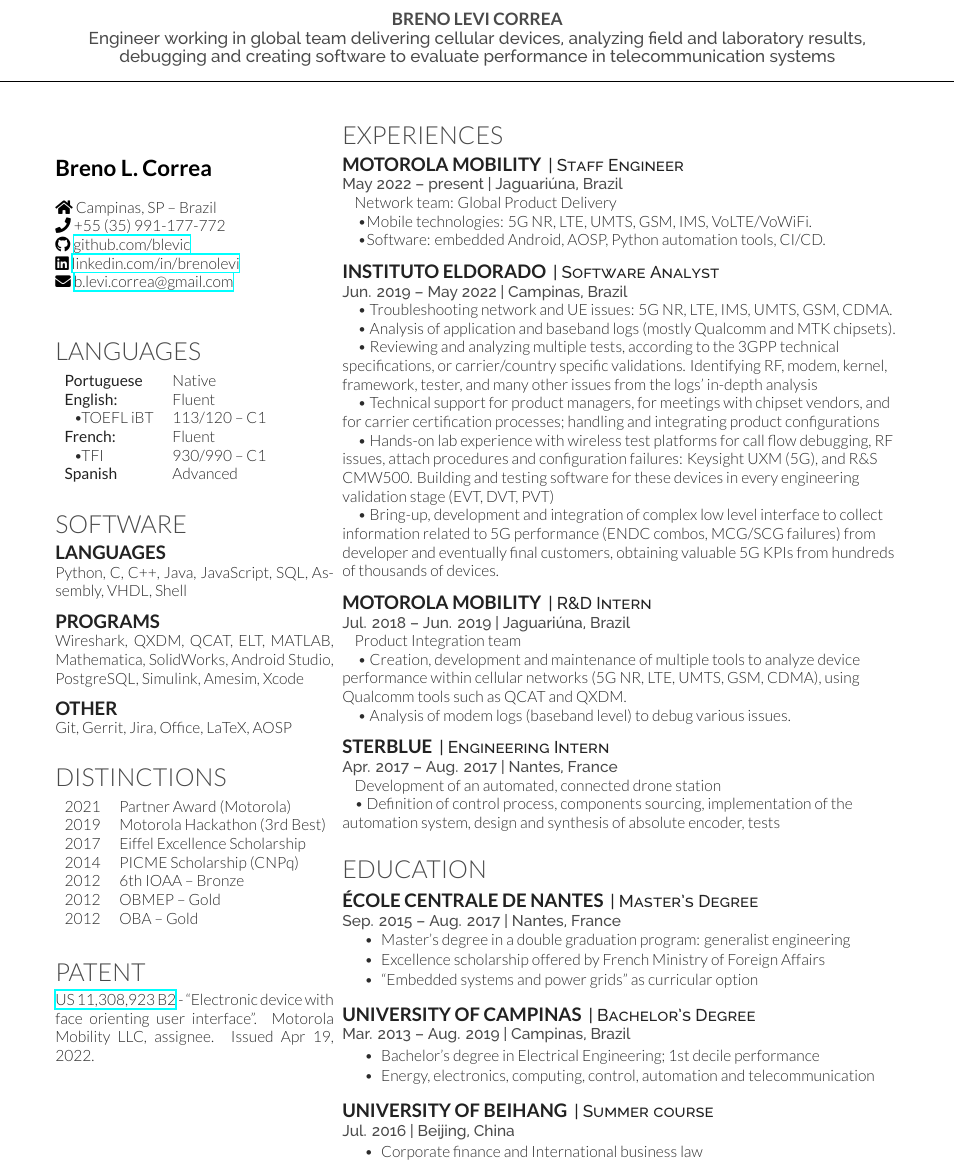
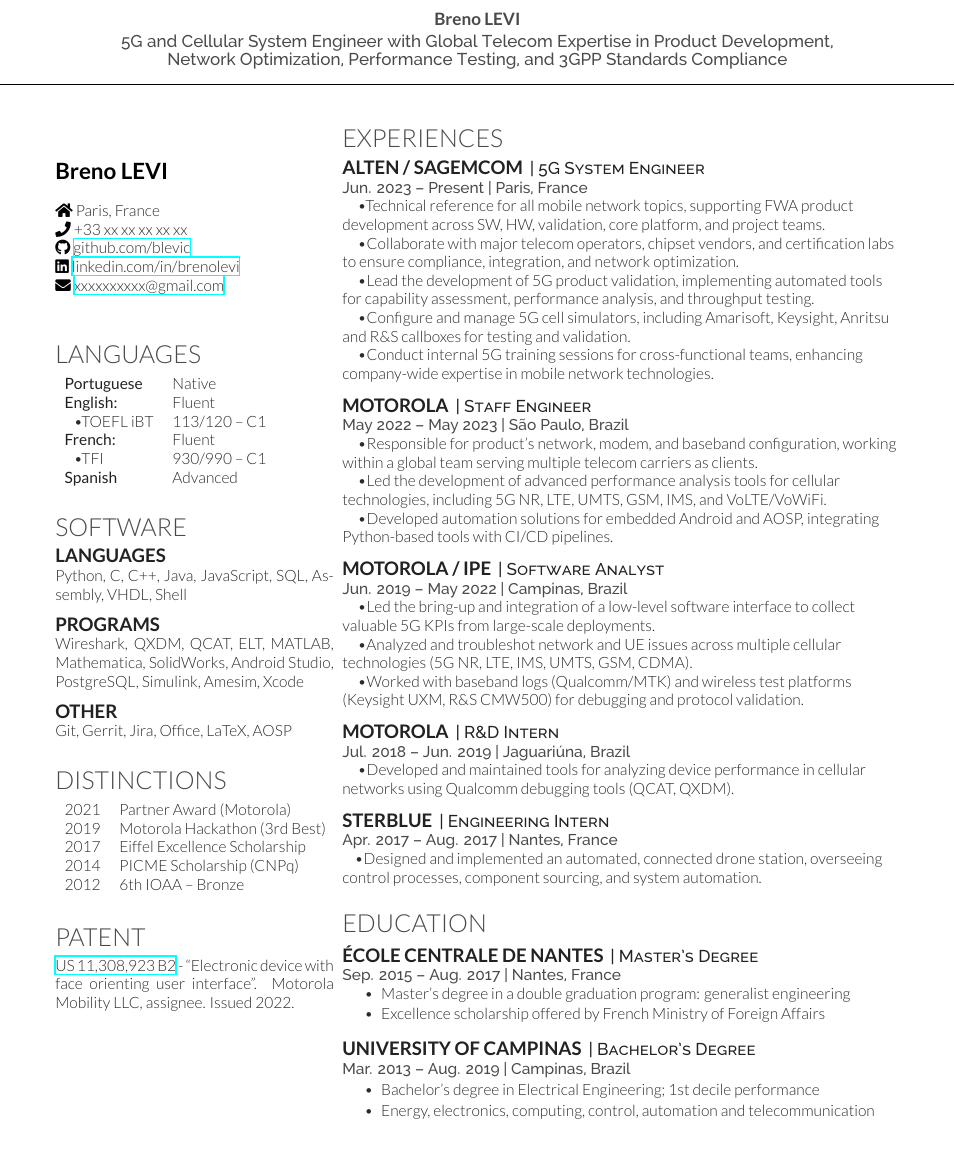
Before and after one commit to blevic/breno-resume, a LaTeX CV (breno-resume.tex): part of the page, cut at the place of the change. Compiled offline with XeLaTeX; a missing font is replaced by an installed copy or a similar font.

Commit message:
Update breno-resume.tex to 2025 version

```diff
--- a/breno-resume.tex
+++ b/breno-resume.tex
@@ -12,14 +12,15 @@
 \vspace{+30ex}
 
 \raggedright
-\namesection{}{}{ {\fontspec[Path = fonts/lato/]{Lato-Bol}\selectfont\bfseries BRENO LEVI CORREA} \\ \\
-Engineer working in global team delivering cellular devices, analyzing field and laboratory results, debugging and creating software to evaluate performance in telecommunication systems}
+\namesection{}{}{ {\fontspec[Path = fonts/lato/]{Lato-Bol}\selectfont\bfseries Breno LEVI} \\ \\
+5G and Cellular System Engineer with Global Telecom Expertise in Product Development, \\
+Network Optimization, Performance Testing, and 3GPP Standards Compliance}
 \vspace{+3ex}
 
 %%%%%%%%%%%%%%%%%%%%%%%%%%%%%%%%%%%%%%
 %
 %     COLUMN ONE
-%
+%a
 %%%%%%%%%%%%%%%%%%%%%%%%%%%%%%%%%%%%%%
 
 \begin{minipage}[t]{0.33\textwidth}
@@ -29,13 +30,13 @@ Engineer working in global team delivering cellular devices, analyzing field and
 \vspace{+3ex}
 \end{center}
 
-{\fontspec[Path = fonts/lato/]{Lato-Bol}\selectfont\bfseries \Large{Breno L. Correa}} \\
+{\fontspec[Path = fonts/lato/]{Lato-Bol}\selectfont\bfseries \Large{Breno LEVI}} \\
 \textit{ }\\
-\faHome \ Campinas, SP -- Brazil\\
- ~ \faPhone \ +55~(35)~991-177-772\\
+\faHome \ Paris, France\\
+ ~ \faPhone \ +33~xx~xx~xx~xx~xx\\
  ~ \faGithub \ \href{https://github.com/blevic}{github.com/blevic} \\
  ~ \faLinkedin \ \href{https://www.linkedin.com/in/brenolevi/}{linkedin.com/in/brenolevi} \\
- ~ \faEnvelope \ \href{mailto:b.levi.correa@gmail.com}{b.levi.correa@gmail.com}
+ ~ \faEnvelope \ \href{mailto:xxxxxxxxxx@gmail.com}{xxxxxxxxxx@gmail.com}
 \sectionsep
 
 \vspace{+3ex}
@@ -77,8 +78,8 @@ Git, Gerrit, Jira, Office, LaTeX, AOSP
 2017	     & Eiffel Excellence Scholarship\\
 2014         & PICME Scholarship (CNPq)\\
 2012	     & 6th IOAA -- Bronze\\
-2012	     & OBMEP -- Gold\\
-2012	     & OBA -- Gold \\
+%2012	     & OBMEP -- Gold\\
+%2012	     & OBA -- Gold \\
 %2012        & PIC scholarship (CNPq)\\
 %2011	     & OBMEP -- Gold \\
 %2011	     & OBA -- Gold \\
@@ -87,7 +88,7 @@ Git, Gerrit, Jira, Office, LaTeX, AOSP
 \sectionsep
 
 \section{Patent}
-\href{https://patents.google.com/patent/US11308923B2/}{US 11,308,923 B2} - ``Electronic device with face orienting user interface''. Motorola Mobility LLC, assignee. Issued Apr 19, 2022.
+\href{https://patents.google.com/patent/US11308923B2/}{US 11,308,923 B2} - ``Electronic device with face orienting user interface''. Motorola Mobility LLC, assignee. Issued 2022.
 \sectionsep
 
 %%%%%%%%%%%%%%%%%%%%%%%%%%%%%%%%%%%%%%
@@ -102,40 +103,43 @@ Git, Gerrit, Jira, Office, LaTeX, AOSP
 
 \section{Experiences}
 
-\runsubsection{Motorola Mobility}
-\descript{| Staff Engineer}
-\location{May 2022 -- present | Jaguariúna, Brazil}
-\rule{8pt}{0ex}Network team: Global Product Delivery \\
-\rule{8pt}{0ex} \textbullet{Mobile technologies: 5G NR, LTE, UMTS, GSM, IMS, VoLTE/VoWiFi.} \\
-\rule{8pt}{0ex} \textbullet{Software: embedded Android, AOSP, Python automation tools, CI/CD.}\\
+\runsubsection{ALTEN / SAGEMCOM}
+\descript{| 5G System Engineer}
+\location{Jun. 2023 -- Present | Paris, France}
+\rule{8pt}{0ex} \textbullet{Technical reference for all mobile network topics, supporting FWA product development across SW, HW, validation, core platform, and project teams.} \\
+\rule{8pt}{0ex} \textbullet{Collaborate with major telecom operators, chipset vendors, and certification labs to ensure compliance, integration, and network optimization.}\\
+\rule{8pt}{0ex} \textbullet{Lead the development of 5G product validation, implementing automated tools for capability assessment, performance analysis, and throughput testing.}\\
+\rule{8pt}{0ex} \textbullet{Configure and manage 5G cell simulators, including Amarisoft, Keysight, Anritsu and R\&S callboxes for testing and validation.}\\
+\rule{8pt}{0ex} \textbullet{Conduct internal 5G training sessions for cross-functional teams, enhancing company-wide expertise in mobile network technologies.}
 \sectionsep
 
-\runsubsection{Instituto Eldorado}
+\runsubsection{Motorola}
+\descript{| Staff Engineer}
+\location{May 2022 -- May 2023 | São Paulo, Brazil}
+\rule{8pt}{0ex} \textbullet{Responsible for product's network, modem, and baseband configuration, working within a global team serving multiple telecom carriers as clients.} \\
+\rule{8pt}{0ex} \textbullet{Led the development of advanced performance analysis tools for cellular technologies, including 5G NR, LTE, UMTS, GSM, IMS, and VoLTE/VoWiFi.} \\
+\rule{8pt}{0ex} \textbullet{Developed automation solutions for embedded Android and AOSP, integrating Python-based tools with CI/CD pipelines.}
+\sectionsep
+
+\runsubsection{Motorola / IPE}
 \descript{| Software Analyst}
 \location{Jun. 2019 -- May 2022 | Campinas, Brazil}
-\rule{8pt}{0ex} \textbullet{    Troubleshooting network and UE issues: 5G NR, LTE, IMS, UMTS, GSM, CDMA.
-}\\
-\rule{8pt}{0ex} \textbullet{    Analysis of application and baseband logs (mostly Qualcomm and MTK chipsets).}\\
-\rule{8pt}{0ex} \textbullet{    Reviewing and analyzing multiple tests,  according to the 3GPP technical specifications,  or carrier/country specific validations. Identifying RF, modem, kernel, framework, tester, and many other issues from the logs' in-depth analysis }\\
-\rule{8pt}{0ex} \textbullet{    Technical support for product managers, for meetings with chipset vendors, and for carrier certification processes; handling and integrating product configurations}\\
-\rule{8pt}{0ex} \textbullet{    Hands-on lab experience with wireless test platforms for call flow debugging, RF issues, attach procedures and configuration failures: Keysight UXM (5G), and R\&S CMW500. Building and testing software for these devices in every engineering validation stage (EVT, DVT, PVT) }\\
-\rule{8pt}{0ex} \textbullet{    Bring-up, development and integration of complex low level interface to collect information related to 5G performance (ENDC combos, MCG/SCG failures) from developer and eventually final customers, obtaining valuable 5G KPIs from hundreds of thousands of devices.}
+\rule{8pt}{0ex} \textbullet{Led the bring-up and integration of a low-level software interface to collect valuable 5G KPIs from large-scale deployments.} \\
+\rule{8pt}{0ex} \textbullet{Analyzed and troubleshot network and UE issues across multiple cellular technologies (5G NR, LTE, IMS, UMTS, GSM, CDMA).}\\
+\rule{8pt}{0ex} \textbullet{Worked with baseband logs (Qualcomm/MTK) and wireless test platforms (Keysight UXM, R\&S CMW500) for debugging and protocol validation.}\\
+
 \sectionsep
 
-\runsubsection{Motorola Mobility}
+\runsubsection{Motorola}
 \descript{| R\&D Intern}
 \location{Jul. 2018 -- Jun. 2019 | Jaguariúna, Brazil}
-\rule{8pt}{0ex}Product Integration team \\
-\rule{8pt}{0ex} \textbullet{    Creation, development and maintenance of multiple tools to analyze device performance within cellular networks (5G NR, LTE, UMTS, GSM, CDMA), using Qualcomm tools such as QCAT and QXDM.}\\
-\rule{8pt}{0ex} \textbullet{    Analysis of modem logs (baseband level) to debug various issues.}\\
-%\rule{8pt}{0ex} \textbullet{    Execution of tests to verify proper security updates and background data consumption; maintenance of scripts that organize multiple projects roadmaps.}
+\rule{8pt}{0ex} \textbullet{Developed and maintained tools for analyzing device performance in cellular networks using Qualcomm debugging tools (QCAT, QXDM).}
 \sectionsep
 
 \runsubsection{Sterblue}
 \descript{| Engineering Intern}
 \location{Apr. 2017 -- Aug. 2017 | Nantes, France}
-\rule{8pt}{0ex}Development of an automated, connected drone station \\
-\rule{8pt}{0ex}\textbullet{ Definition of control process, components sourcing, implementation of the automation system, design and synthesis of absolute encoder, tests}
+\rule{8pt}{0ex}\textbullet{Designed and implemented an automated, connected drone station, overseeing control processes, component sourcing, and system automation.}
 \sectionsep
 
 %\runsubsection{Centrale Nantes}
@@ -182,7 +186,7 @@ Git, Gerrit, Jira, Office, LaTeX, AOSP
 \vspace{\topsep}
 \begin{tightemize}\item Master's degree in a double graduation program: generalist engineering
 \item Excellence scholarship offered by French Ministry of Foreign Affairs
-\item ``Embedded systems and power grids'' as curricular option
+%\item ``Embedded systems and power grids'' as curricular option
 \end{tightemize}
 \sectionsep
 
@@ -195,11 +199,11 @@ Git, Gerrit, Jira, Office, LaTeX, AOSP
 \end{tightemize}
 \sectionsep
 
-\runsubsection{University of Beihang}
-\descript{| Summer course}
-\location{Jul. 2016 | Beijing, China}
-\begin{tightemize}\item Corporate finance and International business law
-\end{tightemize}
+%\runsubsection{University of Beihang}
+%\descript{| Summer course}
+%\location{Jul. 2016 | Beijing, China}
+%\begin{tightemize}\item Corporate finance and International business law
+%\end{tightemize}
 
 \end{minipage}
 
```
